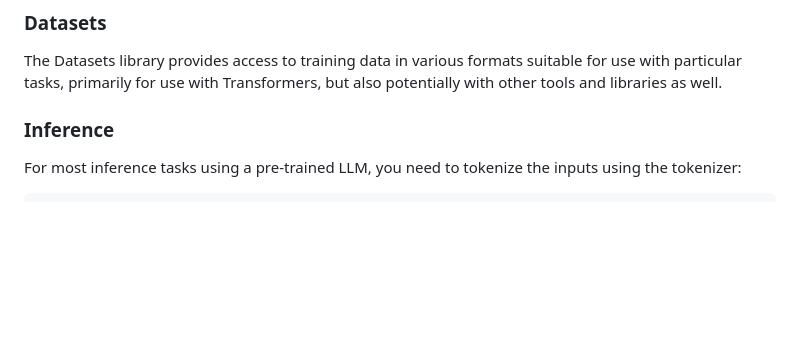
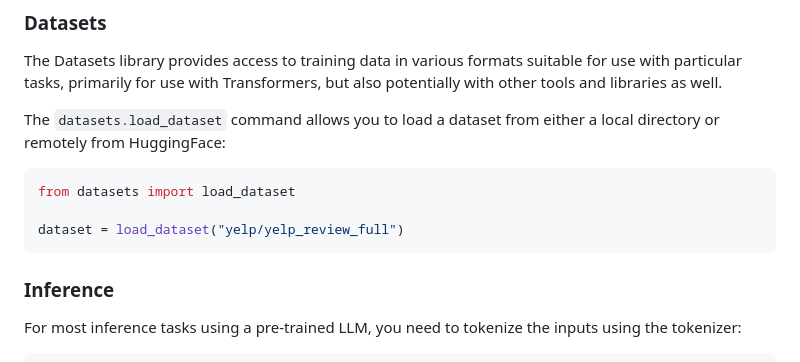
Before and after one commit to Southampton-RSG-Training/byte-sized-rse-llm-hpc-iridis, a Markdown page: episodes/llms_and_python.md, the part around one of its changes. GitHub-like rendering; blank space fills up the shorter version.

````diff
--- a/episodes/llms_and_python.md
+++ b/episodes/llms_and_python.md
@@ -60,6 +67,14 @@ While Transformers integrates closely with the HuggingFace repositories, these m
 ### Datasets
 
 The Datasets library provides access to training data in various formats suitable for use with particular tasks, primarily for use with Transformers, but also potentially with other tools and libraries as well.
+
+The `datasets.load_dataset` command allows you to load a dataset from either a local directory or remotely from HuggingFace:
+
+``` python
+from datasets import load_dataset
+
+dataset = load_dataset("yelp/yelp_review_full")
+```
 
 ### Inference
 
````
Also changed, not shown: other parts of episodes/llms_and_python.md (+125 -13 lines), episodes/llm_fine_tuning.md (+11 -2 lines).
